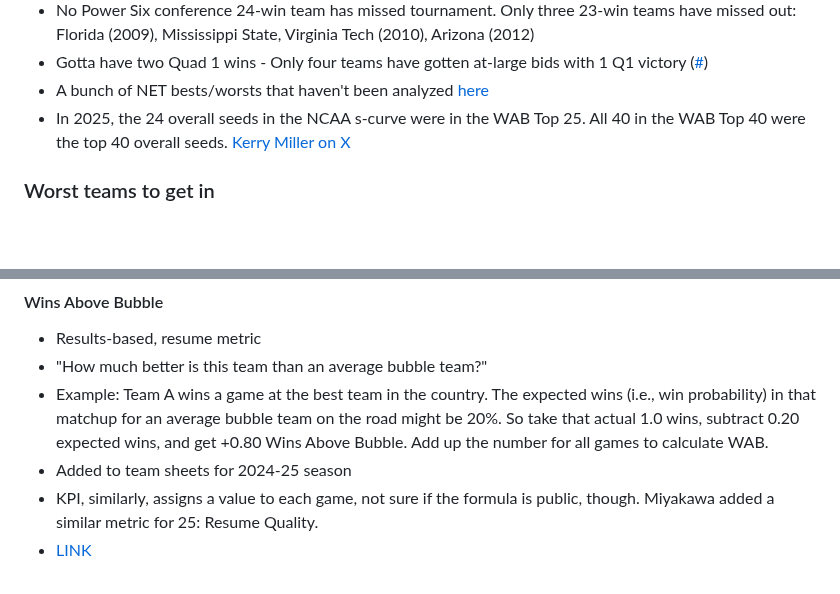
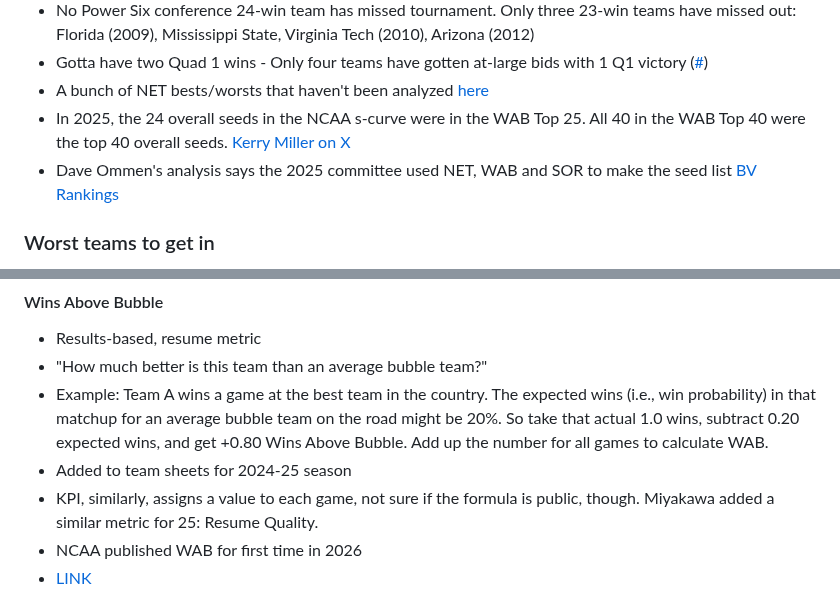
Before and after one commit to bvankat/nebrasketball, a Markdown page: bracket-notes.md, 2 parts joined by grey strips. GitHub-like rendering; blank space fills up the shorter version.

Commit message:
Adds Dave Ommen note, WAB details

```diff
--- a/bracket-notes.md
+++ b/bracket-notes.md
@@ -15,6 +15,7 @@ A collection of links and notes to demystify the NCAA basketball tournament sele
 - Gotta have two Quad 1 wins - Only four teams have gotten at-large bids with 1 Q1 victory ([#](https://twitter.com/madeformarch/status/1761845837355688317?s=51))
 - A bunch of NET bests/worsts that haven't been analyzed [here](https://x.com/JBRBracketology/status/1765459221171056988?s=20)
 - In 2025, the 24 overall seeds in the NCAA s-curve were in the WAB Top 25. All 40 in the WAB Top 40 were the top 40 overall seeds. [Kerry Miller on X](https://x.com/kerrancejames/status/2019080719948009529)
+- Dave Ommen's analysis says the 2025 committee used NET, WAB and SOR to make the seed list [BV Rankings](https://bracketville.wordpress.com/bvrankings/)
 
 
 
@@ -97,4 +98,5 @@ A collection of links and notes to demystify the NCAA basketball tournament sele
 - Example: Team A wins a game at the best team in the country. The expected wins (i.e., win probability) in that matchup for an average bubble team on the road might be 20%. So take that actual 1.0 wins, subtract 0.20 expected wins, and get +0.80 Wins Above Bubble. Add up the number for all games to calculate WAB.
 - Added to team sheets for 2024-25 season
 - KPI, similarly, assigns a value to each game, not sure if the formula is public, though. Miyakawa added a similar metric for 25: Resume Quality.
+- NCAA published WAB for first time in 2026
 - [LINK](https://barttorvik.com/)
```
Also changed, not shown: other parts of bracket-notes.md (+1 -0 lines).
